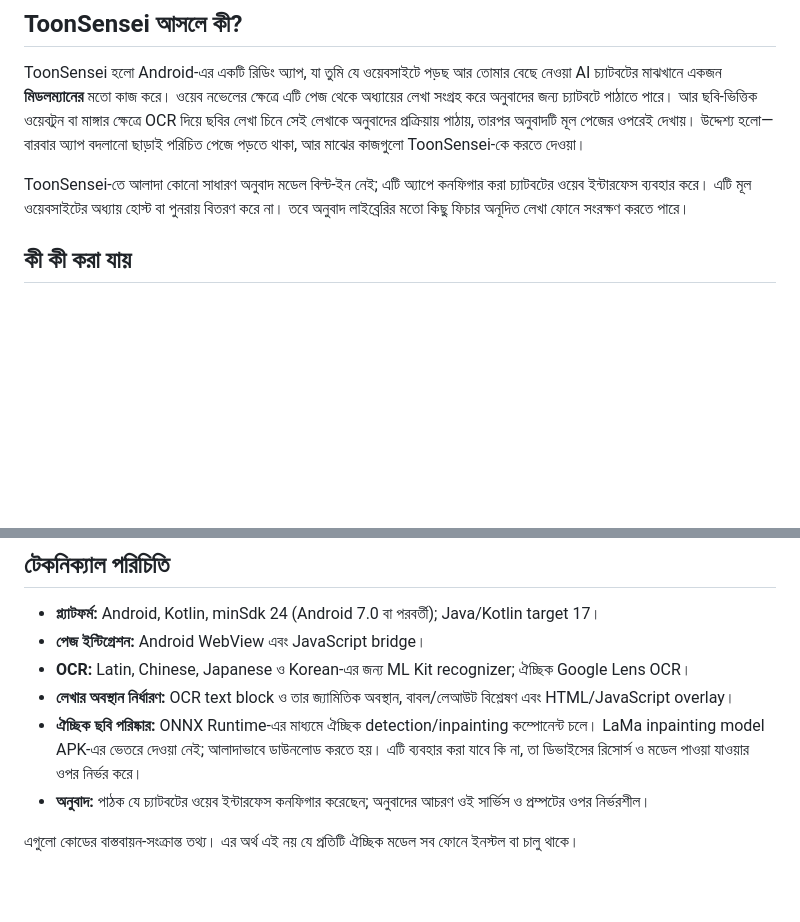
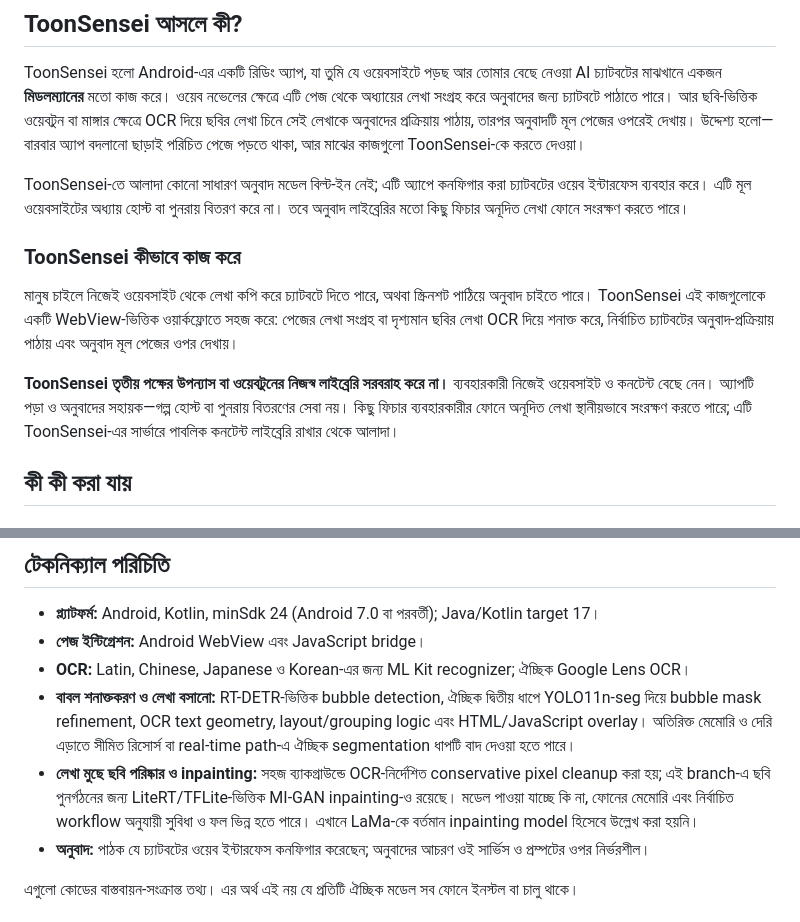
Before and after one commit to ashrafali-dev/Segement-test-, a Markdown page: README_bn.md, 2 parts joined by grey strips. Rendered like a GitHub page; blank space fills up the shorter version.

Commit message:
docs: update README_bn.md for current OCR and MI-GAN pipeline

```diff
--- a/README_bn.md
+++ b/README_bn.md
@@ -17,6 +17,12 @@
 ToonSensei হলো Android-এর একটি রিডিং অ্যাপ, যা তুমি যে ওয়েবসাইটে পড়ছ আর তোমার বেছে নেওয়া AI চ্যাটবটের মাঝখানে একজন **মিডলম্যানের** মতো কাজ করে। ওয়েব নভেলের ক্ষেত্রে এটি পেজ থেকে অধ্যায়ের লেখা সংগ্রহ করে অনুবাদের জন্য চ্যাটবটে পাঠাতে পারে। আর ছবি-ভিত্তিক ওয়েবটুন বা মাঙ্গার ক্ষেত্রে OCR দিয়ে ছবির লেখা চিনে সেই লেখাকে অনুবাদের প্রক্রিয়ায় পাঠায়, তারপর অনুবাদটি মূল পেজের ওপরেই দেখায়। উদ্দেশ্য হলো—বারবার অ্যাপ বদলানো ছাড়াই পরিচিত পেজে পড়তে থাকা, আর মাঝের কাজগুলো ToonSensei-কে করতে দেওয়া।
 
 ToonSensei-তে আলাদা কোনো সাধারণ অনুবাদ মডেল বিল্ট-ইন নেই; এটি অ্যাপে কনফিগার করা চ্যাটবটের ওয়েব ইন্টারফেস ব্যবহার করে। এটি মূল ওয়েবসাইটের অধ্যায় হোস্ট বা পুনরায় বিতরণ করে না। তবে অনুবাদ লাইব্রেরির মতো কিছু ফিচার অনূদিত লেখা ফোনে সংরক্ষণ করতে পারে।
+
+### ToonSensei কীভাবে কাজ করে
+
+মানুষ চাইলে নিজেই ওয়েবসাইট থেকে লেখা কপি করে চ্যাটবটে দিতে পারে, অথবা স্ক্রিনশট পাঠিয়ে অনুবাদ চাইতে পারে। ToonSensei এই কাজগুলোকে একটি WebView-ভিত্তিক ওয়ার্কফ্লোতে সহজ করে: পেজের লেখা সংগ্রহ বা দৃশ্যমান ছবির লেখা OCR দিয়ে শনাক্ত করে, নির্বাচিত চ্যাটবটের অনুবাদ-প্রক্রিয়ায় পাঠায় এবং অনুবাদ মূল পেজের ওপর দেখায়।
+
+**ToonSensei তৃতীয় পক্ষের উপন্যাস বা ওয়েবটুনের নিজস্ব লাইব্রেরি সরবরাহ করে না।** ব্যবহারকারী নিজেই ওয়েবসাইট ও কনটেন্ট বেছে নেন। অ্যাপটি পড়া ও অনুবাদের সহায়ক—গল্প হোস্ট বা পুনরায় বিতরণের সেবা নয়। কিছু ফিচার ব্যবহারকারীর ফোনে অনূদিত লেখা স্থানীয়ভাবে সংরক্ষণ করতে পারে; এটি ToonSensei-এর সার্ভারে পাবলিক কনটেন্ট লাইব্রেরি রাখার থেকে আলাদা।
 
 ## কী কী করা যায়
 
@@ -138,8 +144,8 @@ ToonSensei-তে আলাদা কোনো সাধারণ অনুব
 - **প্ল্যাটফর্ম:** Android, Kotlin, minSdk 24 (Android 7.0 বা পরবর্তী); Java/Kotlin target 17।
 - **পেজ ইন্টিগ্রেশন:** Android WebView এবং JavaScript bridge।
 - **OCR:** Latin, Chinese, Japanese ও Korean-এর জন্য ML Kit recognizer; ঐচ্ছিক Google Lens OCR।
-- **লেখার অবস্থান নির্ধারণ:** OCR text block ও তার জ্যামিতিক অবস্থান, বাবল/লেআউট বিশ্লেষণ এবং HTML/JavaScript overlay।
-- **ঐচ্ছিক ছবি পরিষ্কার:** ONNX Runtime-এর মাধ্যমে ঐচ্ছিক detection/inpainting কম্পোনেন্ট চলে। LaMa inpainting model APK-এর ভেতরে দেওয়া নেই; আলাদাভাবে ডাউনলোড করতে হয়। এটি ব্যবহার করা যাবে কি না, তা ডিভাইসের রিসোর্স ও মডেল পাওয়া যাওয়ার ওপর নির্ভর করে।
+- **বাবল শনাক্তকরণ ও লেখা বসানো:** RT-DETR-ভিত্তিক bubble detection, ঐচ্ছিক দ্বিতীয় ধাপে YOLO11n-seg দিয়ে bubble mask refinement, OCR text geometry, layout/grouping logic এবং HTML/JavaScript overlay। অতিরিক্ত মেমোরি ও দেরি এড়াতে সীমিত রিসোর্স বা real-time path-এ ঐচ্ছিক segmentation ধাপটি বাদ দেওয়া হতে পারে।
+- **লেখা মুছে ছবি পরিষ্কার ও inpainting:** সহজ ব্যাকগ্রাউন্ডে OCR-নির্দেশিত conservative pixel cleanup করা হয়; এই branch-এ ছবি পুনর্গঠনের জন্য LiteRT/TFLite-ভিত্তিক MI-GAN inpainting-ও রয়েছে। মডেল পাওয়া যাচ্ছে কি না, ফোনের মেমোরি এবং নির্বাচিত workflow অনুযায়ী সুবিধা ও ফল ভিন্ন হতে পারে। এখানে LaMa-কে বর্তমান inpainting model হিসেবে উল্লেখ করা হয়নি।
 - **অনুবাদ:** পাঠক যে চ্যাটবটের ওয়েব ইন্টারফেস কনফিগার করেছেন; অনুবাদের আচরণ ওই সার্ভিস ও প্রম্পটের ওপর নির্ভরশীল।
 
 এগুলো কোডের বাস্তবায়ন-সংক্রান্ত তথ্য। এর অর্থ এই নয় যে প্রতিটি ঐচ্ছিক মডেল সব ফোনে ইনস্টল বা চালু থাকে।
```
